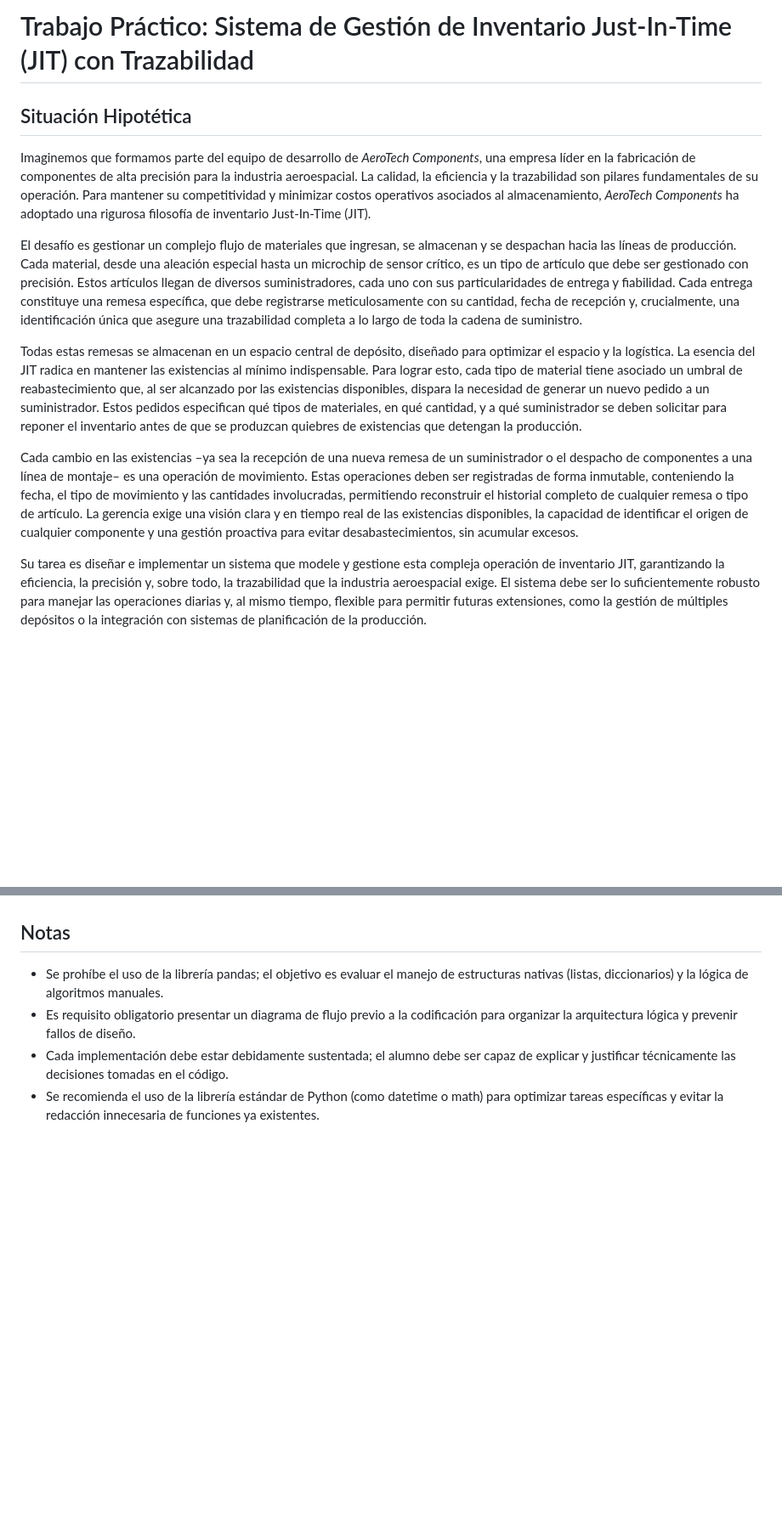
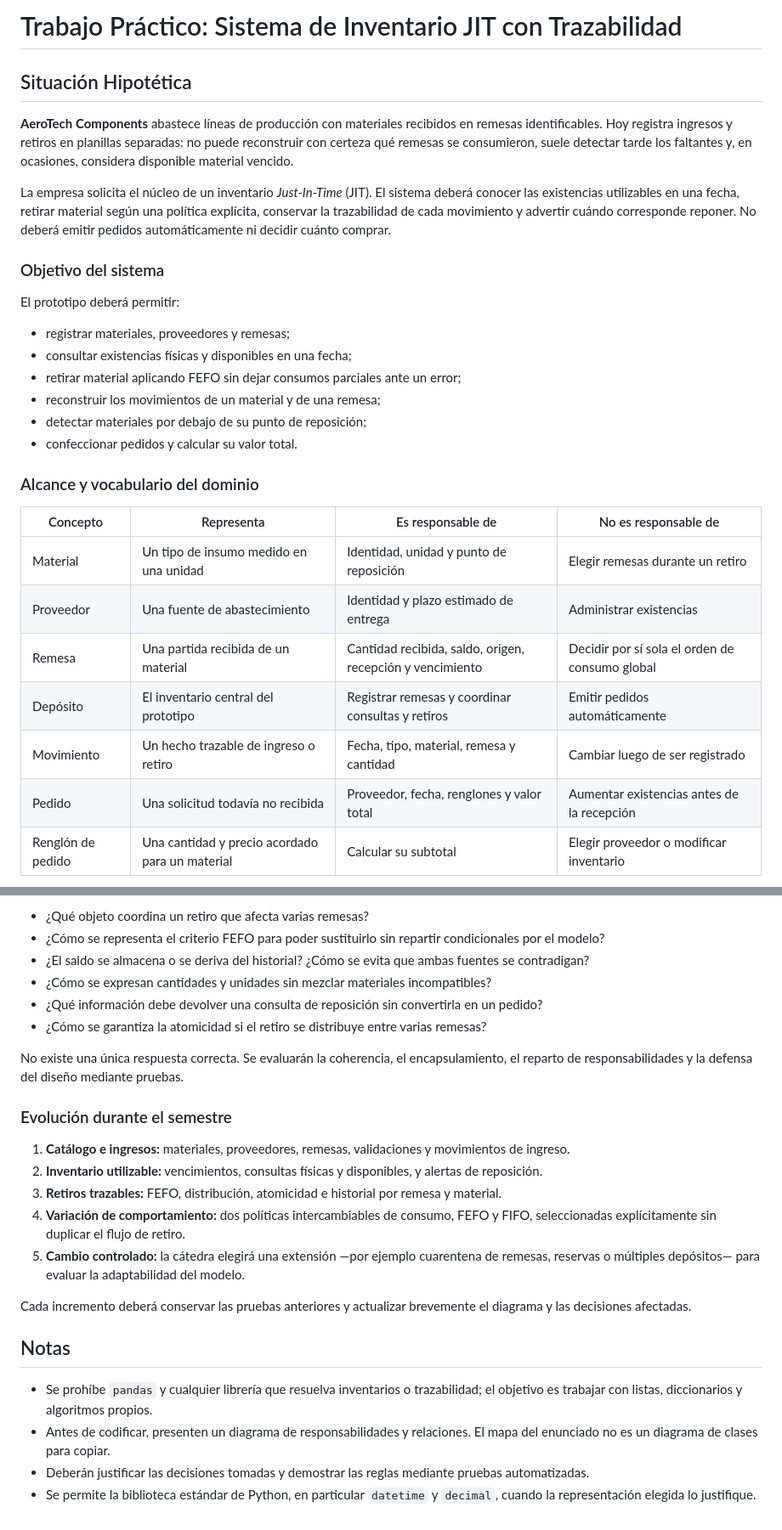
Before and after one commit to cmondrzak/tp-inventario-jit-trazabilidad, a Markdown page: README.md, 2 parts joined by grey strips. Shown at 85% size. GitHub-like rendering; blank space fills up the shorter version.

Commit message:
refactoriza consigna de inventario JIT

```diff
--- a/README.md
+++ b/README.md
@@ -1,12 +1,31 @@
-# Trabajo Práctico: Sistema de Gestión de Inventario Just-In-Time (JIT) con Trazabilidad
+# Trabajo Práctico: Sistema de Inventario JIT con Trazabilidad
 
 ## Situación Hipotética
-Imaginemos que formamos parte del equipo de desarrollo de *AeroTech Components*, una empresa líder en la fabricación de componentes de alta precisión para la industria aeroespacial. La calidad, la eficiencia y la trazabilidad son pilares fundamentales de su operación. Para mantener su competitividad y minimizar costos operativos asociados al almacenamiento, *AeroTech Components* ha adoptado una rigurosa filosofía de inventario Just-In-Time (JIT).
 
-El desafío es gestionar un complejo flujo de materiales que ingresan, se almacenan y se despachan hacia las líneas de producción. Cada material, desde una aleación especial hasta un microchip de sensor crítico, es un tipo de artículo que debe ser gestionado con precisión. Estos artículos llegan de diversos suministradores, cada uno con sus particularidades de entrega y fiabilidad. Cada entrega constituye una remesa específica, que debe registrarse meticulosamente con su cantidad, fecha de recepción y, crucialmente, una identificación única que asegure una trazabilidad completa a lo largo de toda la cadena de suministro.
+**AeroTech Components** abastece líneas de producción con materiales recibidos en remesas identificables. Hoy registra ingresos y retiros en planillas separadas: no puede reconstruir con certeza qué remesas se consumieron, suele detectar tarde los faltantes y, en ocasiones, considera disponible material vencido.
 
-Todas estas remesas se almacenan en un espacio central de depósito, diseñado para optimizar el espacio y la logística. La esencia del JIT radica en mantener las existencias al mínimo indispensable. Para lograr esto, cada tipo de material tiene asociado un umbral de reabastecimiento que, al ser alcanzado por las existencias disponibles, dispara la necesidad de generar un nuevo pedido a un suministrador. Estos pedidos especifican qué tipos de materiales, en qué cantidad, y a qué suministrador se deben solicitar para reponer el inventario antes de que se produzcan quiebres de existencias que detengan la producción.
+La empresa solicita el núcleo de un inventario *Just-In-Time* (JIT). El sistema deberá conocer las existencias utilizables en una fecha, retirar material según una política explícita, conservar la trazabilidad de cada movimiento y advertir cuándo corresponde reponer. No deberá emitir pedidos automáticamente ni decidir cuánto comprar.
 
-Cada cambio en las existencias –ya sea la recepción de una nueva remesa de un suministrador o el despacho de componentes a una línea de montaje– es una operación de movimiento. Estas operaciones deben ser registradas de forma inmutable, conteniendo la fecha, el tipo de movimiento y las cantidades involucradas, permitiendo reconstruir el historial completo de cualquier remesa o tipo de artículo. La gerencia exige una visión clara y en tiempo real de las existencias disponibles, la capacidad de identificar el origen de cualquier componente y una gestión proactiva para evitar desabastecimientos, sin acumular excesos.
+### Objetivo del sistema
 
-Su tarea es diseñar e implementar un sistema que modele y gestione esta compleja operación de inventario JIT, garantizando la eficiencia, la precisión y, sobre todo, la trazabilidad que la industria aeroespacial exige. El sistema debe ser lo suficientemente robusto para manejar las operaciones diarias y, al mismo tiempo, flexible para permitir futuras extensiones, como la gestión de múltiples depósitos o la integración con sistemas de planificación de la producción.
+El prototipo deberá permitir:
+
+- registrar materiales, proveedores y remesas;
+- consultar existencias físicas y disponibles en una fecha;
+- retirar material aplicando FEFO sin dejar consumos parciales ante un error;
+- reconstruir los movimientos de un material y de una remesa;
+- detectar materiales por debajo de su punto de reposición;
+- confeccionar pedidos y calcular su valor total.
+
+### Alcance y vocabulario del dominio
+
+| Concepto | Representa | Es responsable de | No es responsable de |
+| --- | --- | --- | --- |
+| Material | Un tipo de insumo medido en una unidad | Identidad, unidad y punto de reposición | Elegir remesas durante un retiro |
+| Proveedor | Una fuente de abastecimiento | Identidad y plazo estimado de entrega | Administrar existencias |
+| Remesa | Una partida recibida de un material | Cantidad recibida, saldo, origen, recepción y vencimiento | Decidir por sí sola el orden de consumo global |
+| Depósito | El inventario central del prototipo | Registrar remesas y coordinar consultas y retiros | Emitir pedidos automáticamente |
+| Movimiento | Un hecho trazable de ingreso o retiro | Fecha, tipo, material, remesa y cantidad | Cambiar luego de ser registrado |
+| Pedido | Una solicitud todavía no recibida | Proveedor, fecha, renglones y valor total | Aumentar existencias antes de la recepción |
+| Renglón de pedido | Una cantidad y precio acordado para un material | Calcular su subtotal | Elegir proveedor o modificar inventario |
+
@@ -39,6 +113,25 @@ El sistema de gestión de inventario de *AeroTech Components* debe adherirse est
+- ¿Qué objeto coordina un retiro que afecta varias remesas?
+- ¿Cómo se representa el criterio FEFO para poder sustituirlo sin repartir condicionales por el modelo?
+- ¿El saldo se almacena o se deriva del historial? ¿Cómo se evita que ambas fuentes se contradigan?
+- ¿Cómo se expresan cantidades y unidades sin mezclar materiales incompatibles?
+- ¿Qué información debe devolver una consulta de reposición sin convertirla en un pedido?
+- ¿Cómo se garantiza la atomicidad si el retiro se distribuye entre varias remesas?
+
+No existe una única respuesta correcta. Se evaluarán la coherencia, el encapsulamiento, el reparto de responsabilidades y la defensa del diseño mediante pruebas.
+
+### Evolución durante el semestre
+
+1. **Catálogo e ingresos:** materiales, proveedores, remesas, validaciones y movimientos de ingreso.
+2. **Inventario utilizable:** vencimientos, consultas físicas y disponibles, y alertas de reposición.
+3. **Retiros trazables:** FEFO, distribución, atomicidad e historial por remesa y material.
+4. **Variación de comportamiento:** dos políticas intercambiables de consumo, FEFO y FIFO, seleccionadas explícitamente sin duplicar el flujo de retiro.
+5. **Cambio controlado:** la cátedra elegirá una extensión —por ejemplo cuarentena de remesas, reservas o múltiples depósitos— para evaluar la adaptabilidad del modelo.
+
+Cada incremento deberá conservar las pruebas anteriores y actualizar brevemente el diagrama y las decisiones afectadas.
 
 ## Notas
-- Se prohíbe el uso de la librería pandas; el objetivo es evaluar el manejo de estructuras nativas (listas, diccionarios) y la lógica de algoritmos manuales.
-- Es requisito obligatorio presentar un diagrama de flujo previo a la codificación para organizar la arquitectura lógica y prevenir fallos de diseño.
-- Cada implementación debe estar debidamente sustentada; el alumno debe ser capaz de explicar y justificar técnicamente las decisiones tomadas en el código.
-- Se recomienda el uso de la librería estándar de Python (como datetime o math) para optimizar tareas específicas y evitar la redacción innecesaria de funciones ya existentes.
+
+- Se prohíbe `pandas` y cualquier librería que resuelva inventarios o trazabilidad; el objetivo es trabajar con listas, diccionarios y algoritmos propios.
+- Antes de codificar, presenten un diagrama de responsabilidades y relaciones. El mapa del enunciado no es un diagrama de clases para copiar.
+- Deberán justificar las decisiones tomadas y demostrar las reglas mediante pruebas automatizadas.
+- Se permite la biblioteca estándar de Python, en particular `datetime` y `decimal`, cuando la representación elegida lo justifique.
```
Also changed, not shown: other parts of README.md (+76 -21 lines).
